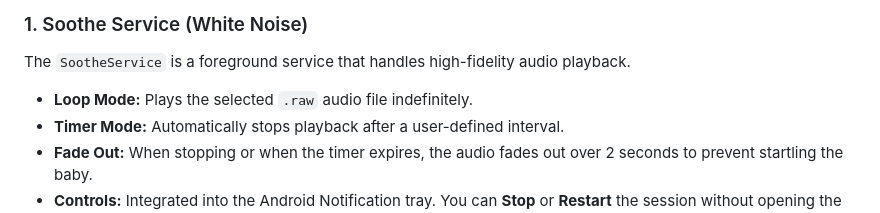
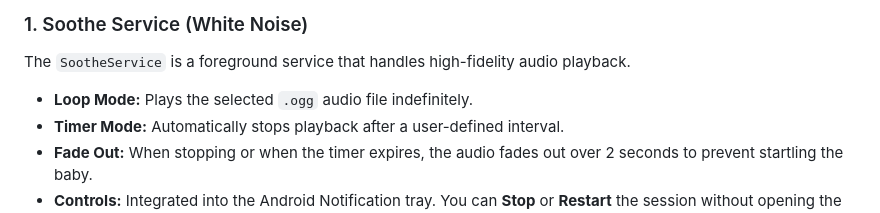
Before and after one commit to bagramlabs/R3BBIT, a Markdown page: R3-BBIT User & Developer Guide.md, the part around the change. Rendered like a GitHub page.

Commit message:
Update R3-BBIT User & Developer Guide.md
OGG file format instead of RAW

```diff
--- a/R3-BBIT User & Developer Guide.md
+++ b/R3-BBIT User & Developer Guide.md
@@ -12,7 +12,7 @@ Welcome to the production documentation for **R3-BBIT**. This guide explains the
 
 ### 1. Soothe Service (White Noise)
 The `SootheService` is a foreground service that handles high-fidelity audio playback.
-*   **Loop Mode:** Plays the selected `.raw` audio file indefinitely.
+*   **Loop Mode:** Plays the selected `.ogg` audio file indefinitely.
 *   **Timer Mode:** Automatically stops playback after a user-defined interval.
 *   **Fade Out:** When stopping or when the timer expires, the audio fades out over 2 seconds to prevent startling the baby.
 *   **Controls:** Integrated into the Android Notification tray. You can **Stop** or **Restart** the session without opening the app.
```
